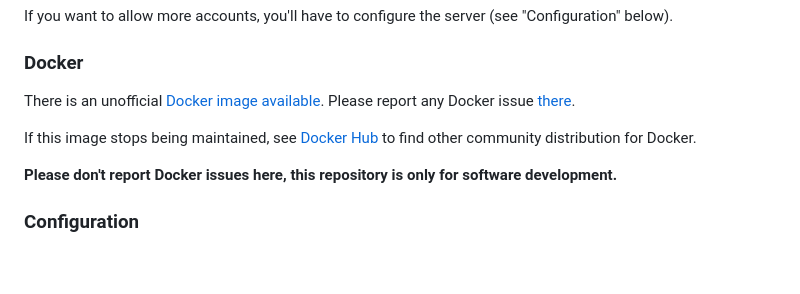
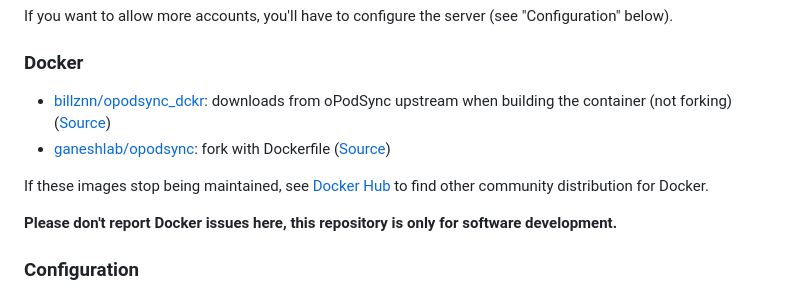
Before and after one commit to kd2org/opodsync, a Markdown page: README.md, the part around the change. Drawn GitHub-style; blank space fills up the shorter version.

Commit message:
Update README for another docker image
FossilOrigin-Name: c328c1b9a97f8c2d2a46433e10e9ddc448e5dd324ecce1d63a52d8985383cc61

```diff
--- a/README.md
+++ b/README.md
@@ -52,9 +52,10 @@ If you want to allow more accounts, you'll have to configure the server (see "Co
 
 ### Docker
 
-There is an unofficial [Docker image available](https://hub.docker.com/r/ganeshlab/opodsync). Please report any Docker issue [there](https://github.com/ganeshlab/opodsync).
+ * [billznn/opodsync_dckr](https://hub.docker.com/r/billznn/opodsync_dckr): downloads from oPodSync upstream when building the container (not forking) ([Source](https://github.com/mzannoni/opodsync_dckr))
+ * [ganeshlab/opodsync](https://hub.docker.com/r/ganeshlab/opodsync): fork with Dockerfile ([Source](https://github.com/ganeshlab/opodsync))
 
-If this image stops being maintained, see [Docker Hub](https://hub.docker.com/search?q=opodsync) to find other community distribution for Docker.
+If these images stop being maintained, see [Docker Hub](https://hub.docker.com/search?q=opodsync) to find other community distribution for Docker.
 
 **Please don't report Docker issues here, this repository is only for software development.**
 
```
